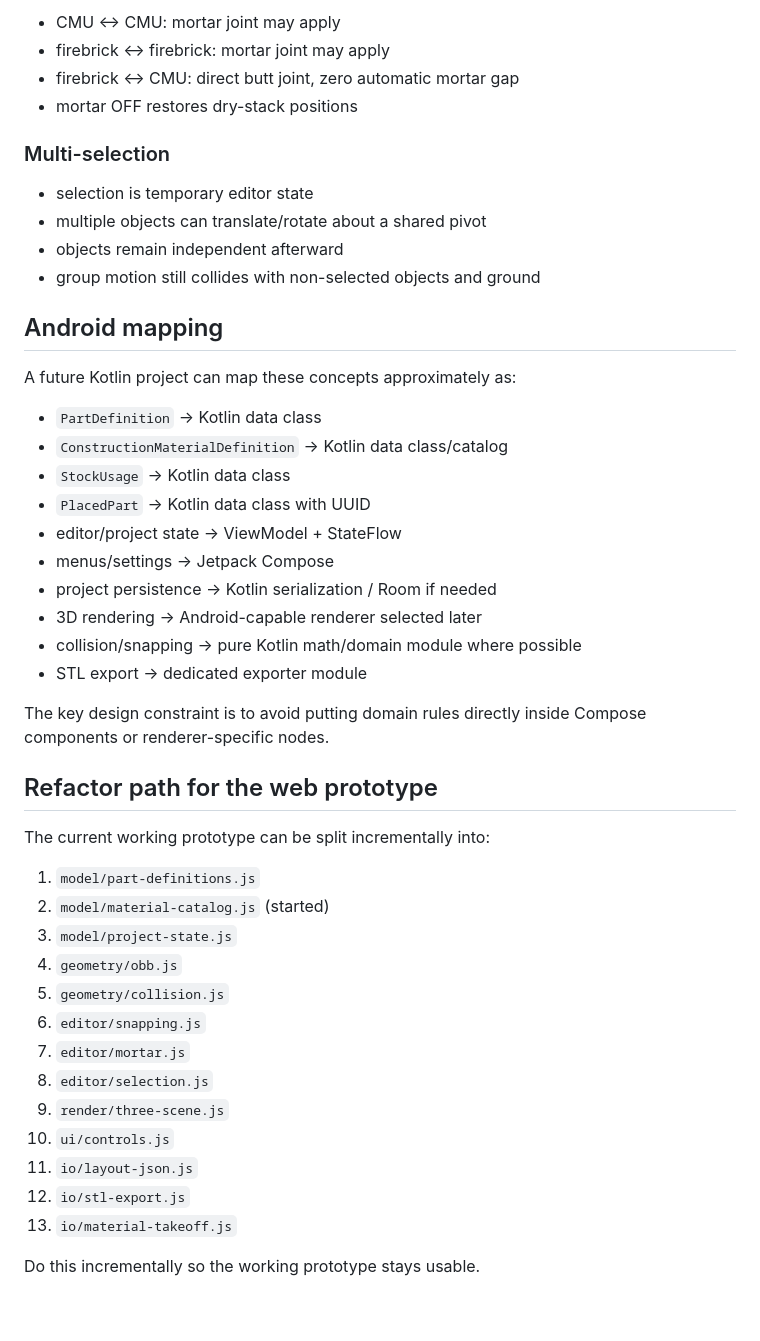
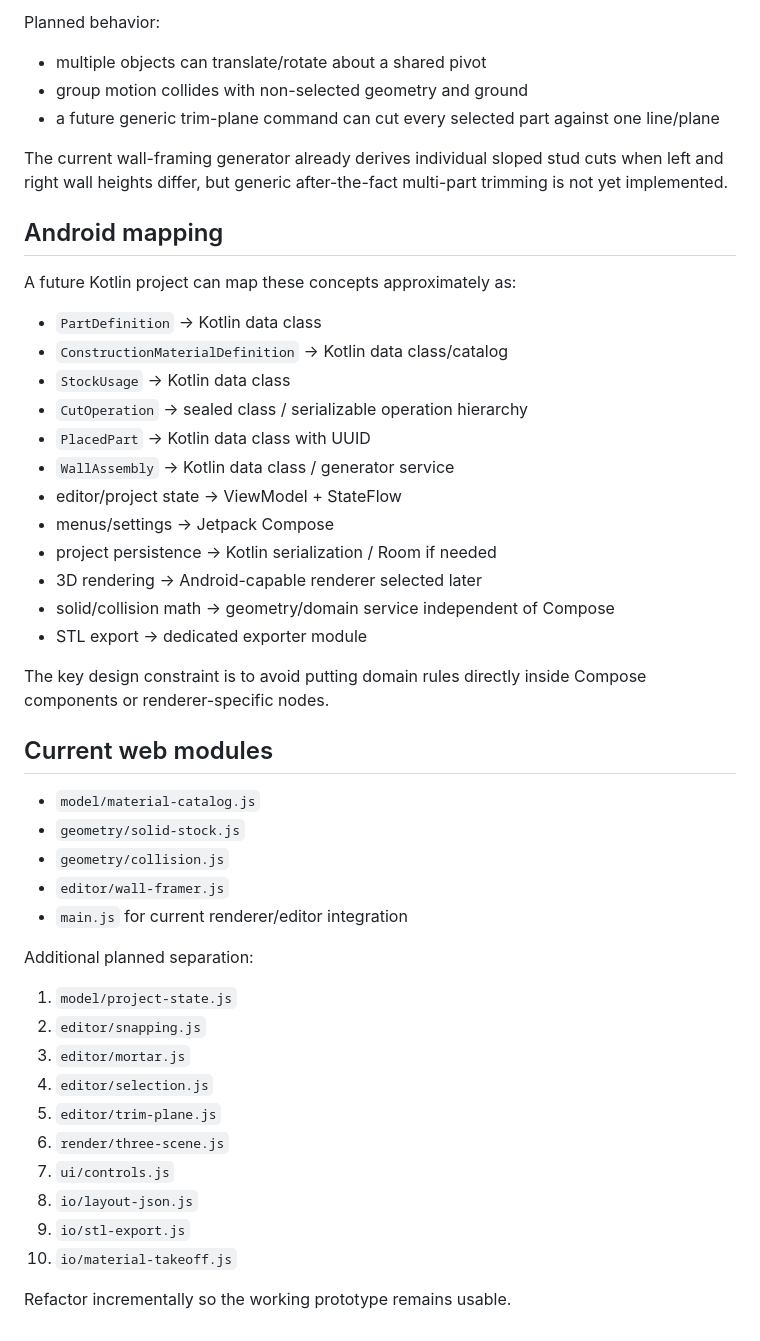
Before and after one commit to auxz2jz/Slot-4, a Markdown page: docs/ARCHITECTURE.md, the part around one of its changes. Rendered like a GitHub page.

Commit message:
Document cut-solid collision and framing architecture

```diff
--- a/docs/ARCHITECTURE.md
+++ b/docs/ARCHITECTURE.md
@@ -92,49 +147,50 @@ Current rule:
 
-- CMU ↔ CMU: mortar joint may apply
-- firebrick ↔ firebrick: mortar joint may apply
-- firebrick ↔ CMU: direct butt joint, zero automatic mortar gap
-- mortar OFF restores dry-stack positions
+Planned behavior:
 
-### Multi-selection
+- multiple objects can translate/rotate about a shared pivot
+- group motion collides with non-selected geometry and ground
+- a future generic trim-plane command can cut every selected part against one line/plane
 
-- selection is temporary editor state
-- multiple objects can translate/rotate about a shared pivot
-- objects remain independent afterward
-- group motion still collides with non-selected objects and ground
+The current wall-framing generator already derives individual sloped stud cuts when left and right wall heights differ, but generic after-the-fact multi-part trimming is not yet implemented.
 
 ## Android mapping
 
 A future Kotlin project can map these concepts approximately as:
 
-- `PartDefinition` → Kotlin data class
-- `ConstructionMaterialDefinition` → Kotlin data class/catalog
-- `StockUsage` → Kotlin data class
-- `PlacedPart` → Kotlin data class with UUID
-- editor/project state → ViewModel + StateFlow
-- menus/settings → Jetpack Compose
-- project persistence → Kotlin serialization / Room if needed
-- 3D rendering → Android-capable renderer selected later
-- collision/snapping → pure Kotlin math/domain module where possible
-- STL export → dedicated exporter module
+- `PartDefinition` -> Kotlin data class
+- `ConstructionMaterialDefinition` -> Kotlin data class/catalog
+- `StockUsage` -> Kotlin data class
+- `CutOperation` -> sealed class / serializable operation hierarchy
+- `PlacedPart` -> Kotlin data class with UUID
+- `WallAssembly` -> Kotlin data class / generator service
+- editor/project state -> ViewModel + StateFlow
+- menus/settings -> Jetpack Compose
+- project persistence -> Kotlin serialization / Room if needed
+- 3D rendering -> Android-capable renderer selected later
+- solid/collision math -> geometry/domain service independent of Compose
+- STL export -> dedicated exporter module
 
 The key design constraint is to avoid putting domain rules directly inside Compose components or renderer-specific nodes.
 
-## Refactor path for the web prototype
+## Current web modules
 
-The current working prototype can be split incrementally into:
+- `model/material-catalog.js`
+- `geometry/solid-stock.js`
+- `geometry/collision.js`
+- `editor/wall-framer.js`
+- `main.js` for current renderer/editor integration
 
-1. `model/part-definitions.js`
-2. `model/material-catalog.js` (started)
-3. `model/project-state.js`
-4. `geometry/obb.js`
-5. `geometry/collision.js`
-6. `editor/snapping.js`
-7. `editor/mortar.js`
-8. `editor/selection.js`
-9. `render/three-scene.js`
-10. `ui/controls.js`
-11. `io/layout-json.js`
-12. `io/stl-export.js`
-13. `io/material-takeoff.js`
+Additional planned separation:
 
-Do this incrementally so the working prototype stays usable.
+1. `model/project-state.js`
+2. `editor/snapping.js`
+3. `editor/mortar.js`
+4. `editor/selection.js`
+5. `editor/trim-plane.js`
+6. `render/three-scene.js`
+7. `ui/controls.js`
+8. `io/layout-json.js`
+9. `io/stl-export.js`
+10. `io/material-takeoff.js`
+
+Refactor incrementally so the working prototype remains usable.
```
Also changed, not shown: other parts of docs/ARCHITECTURE.md (+92 -37 lines).
